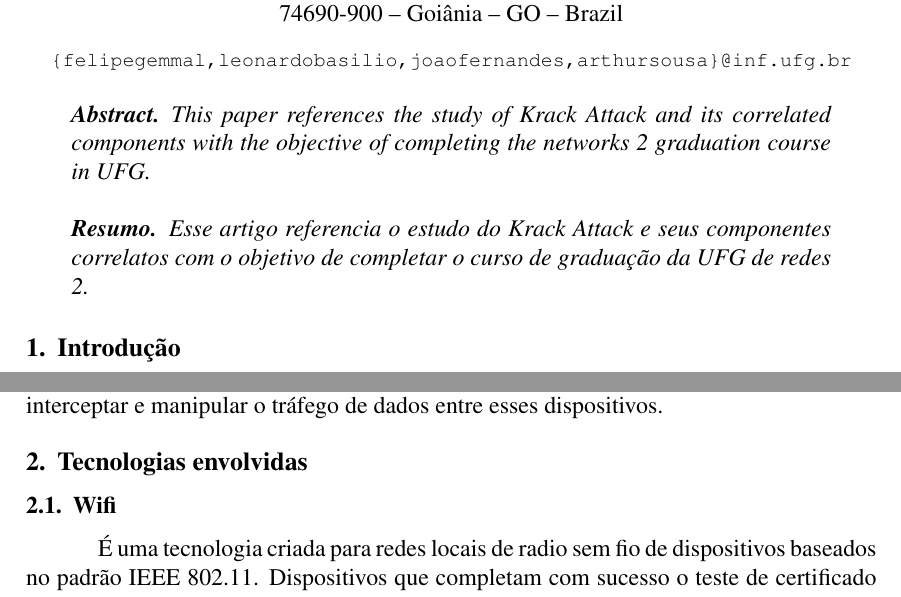
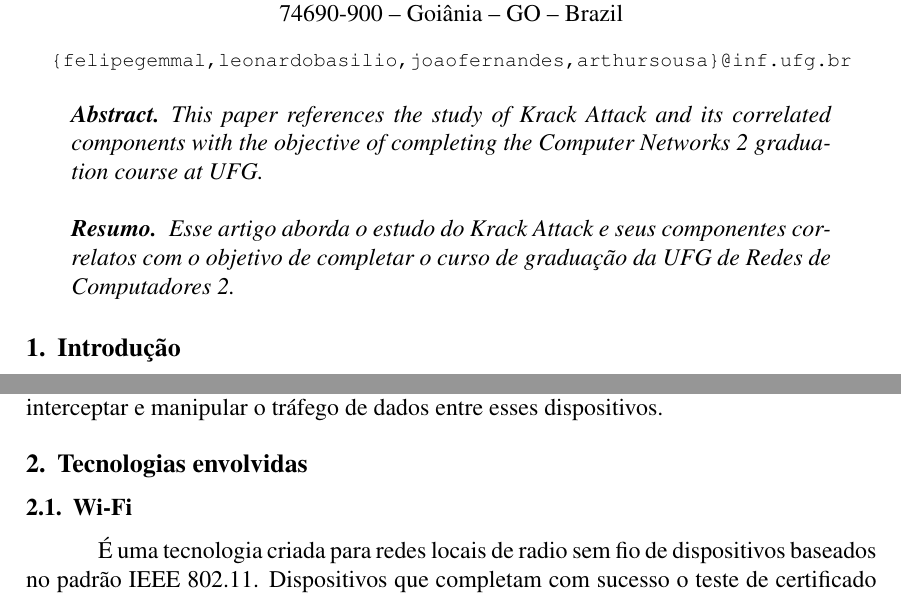
Before and after one commit to lipegemmal/Krack_Attack_Report, a LaTeX paper (sbc-template.tex): two parts of page 1 of 3, joined at a grey line, cut so that both start at the same text. Compiled offline with pdfLaTeX.

Commit message:
Pequenos ajustes

```diff
--- a/sbc-template.tex
+++ b/sbc-template.tex
@@ -24,11 +24,11 @@ Alameda Palmeiras, Quadra D,Câmpus Samambaia -- \\ 74690-900 -- Goiânia -- GO
 \maketitle
 
 \begin{abstract}
-	This paper references the study of Krack Attack and its correlated components with the objective of completing the networks 2 graduation course in UFG.
+	This paper references the study of Krack Attack and its correlated components with the objective of completing the Computer Networks 2 graduation course at UFG.
 \end{abstract}
 
 \begin{resumo}
-	Esse artigo referencia o estudo do Krack Attack e seus componentes correlatos com o objetivo de completar o curso de graduação da UFG de redes 2.
+	Esse artigo aborda o estudo do Krack Attack e seus componentes correlatos com o objetivo de completar o curso de graduação da UFG de Redes de Computadores 2.
 \end{resumo}
 
 
@@ -38,7 +38,7 @@ Alameda Palmeiras, Quadra D,Câmpus Samambaia -- \\ 74690-900 -- Goiânia -- GO
 	Em dispositivos Android e Linux, que usam o cliente de Wi-Fi \textit{wpa\_supplicant}, foi identificada uma situação específica em que a chave da sessão utilizada para criptografar os pacotes pode ser forçada pelo ataque a assumir o valor zero. Isso torna trivial interceptar e manipular o tráfego de dados entre esses dispositivos.
 
 \section{Tecnologias envolvidas}
-\subsection{Wifi}
+\subsection{Wi-Fi}
 É uma tecnologia criada para redes locais de radio sem fio de dispositivos baseados no padrão IEEE 802.11. Dispositivos que completam com sucesso o teste de certificado de interoperabilidade podem ser chamados de \textit{Wi-Fi Certified} (Certificado em Wi-Fi). O padrão Wi-Fi opera em faixas de frequências que não necessitam de licença para instalação e/ou operação. Dispositivos compatíveis podem acessar a internet por meio de uma rede local sem fio (WLAN) e um ponto de acesso sem fio. O Wi-Fi geralmente opera nas faixas de 2,4 GHz e 5,8 GHz.
 
 Tais ondas são influenciadas por vários materiais comuns, podendo ser refletidas ou absorvidas por estes, restringindo a distância de conexão do Wi-Fi, mas também diminuem a interferência entre redes, pois como todas as redes sem fio são afetadas por interferências físicas, duas redes terão menos interferências entre si se tiverem estruturas físicas entre elas para refletir suas ondas.
```
